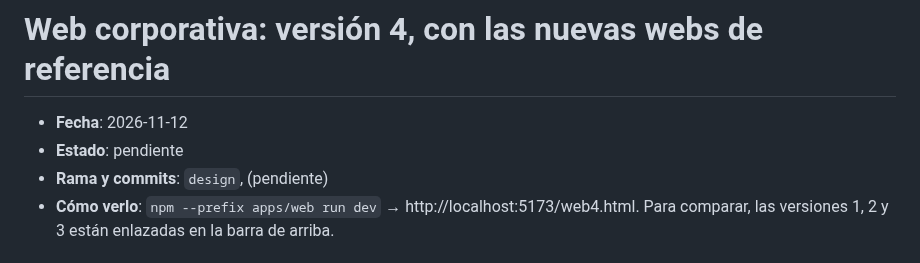
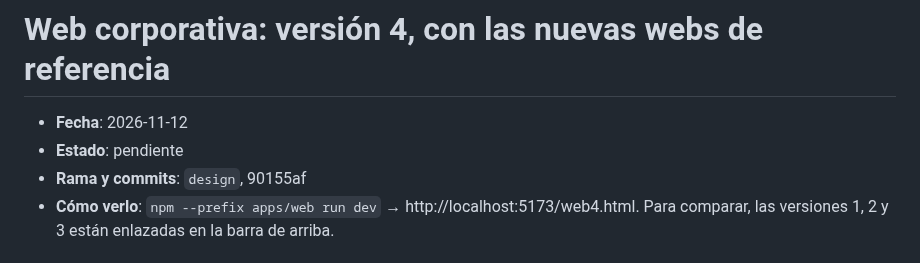
Before and after one commit to enricgd/TramitNow, a Markdown page: design/cambios/2026-11-12-web-corporativa-version-4.md, the part around the change. Drawn GitHub-style.

Commit message:
Nota de la web corporativa versión 4: referencia al commit 90155af
Co-Authored-By: Claude Opus 5.5 <noreply@anthropic.com>

```diff
--- a/design/cambios/2026-11-12-web-corporativa-version-4.md
+++ b/design/cambios/2026-11-12-web-corporativa-version-4.md
@@ -2,7 +2,7 @@
 
 - **Fecha**: 2026-11-12
 - **Estado**: pendiente <!-- el agente de Enric lo cambia a "incorporado (AAAA-MM-DD)" -->
-- **Rama y commits**: `design`, (pendiente)
+- **Rama y commits**: `design`, 90155af
 - **Cómo verlo**: `npm --prefix apps/web run dev` → http://localhost:5173/web4.html. Para comparar, las versiones 1, 2 y 3 están enlazadas en la barra de arriba.
 
 ## Resumen
```
